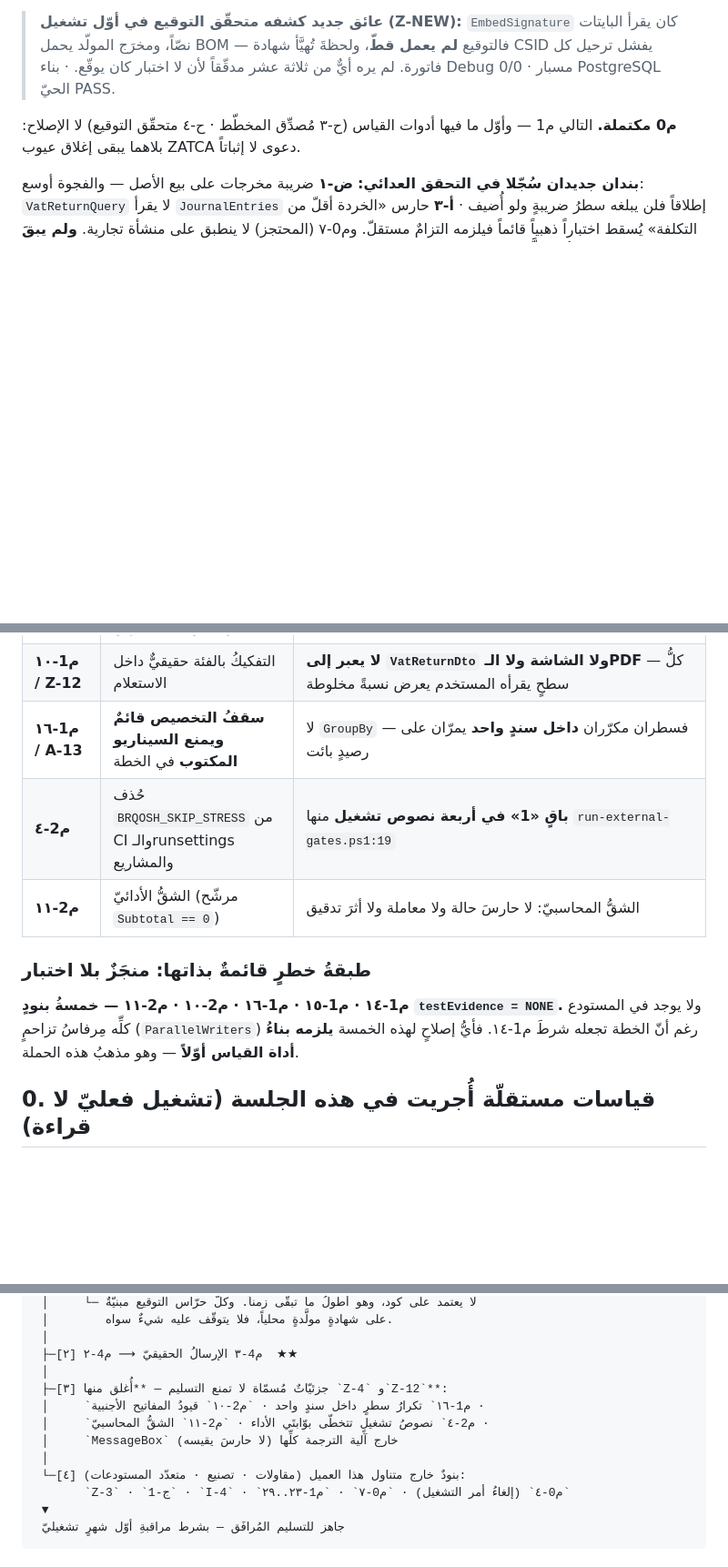
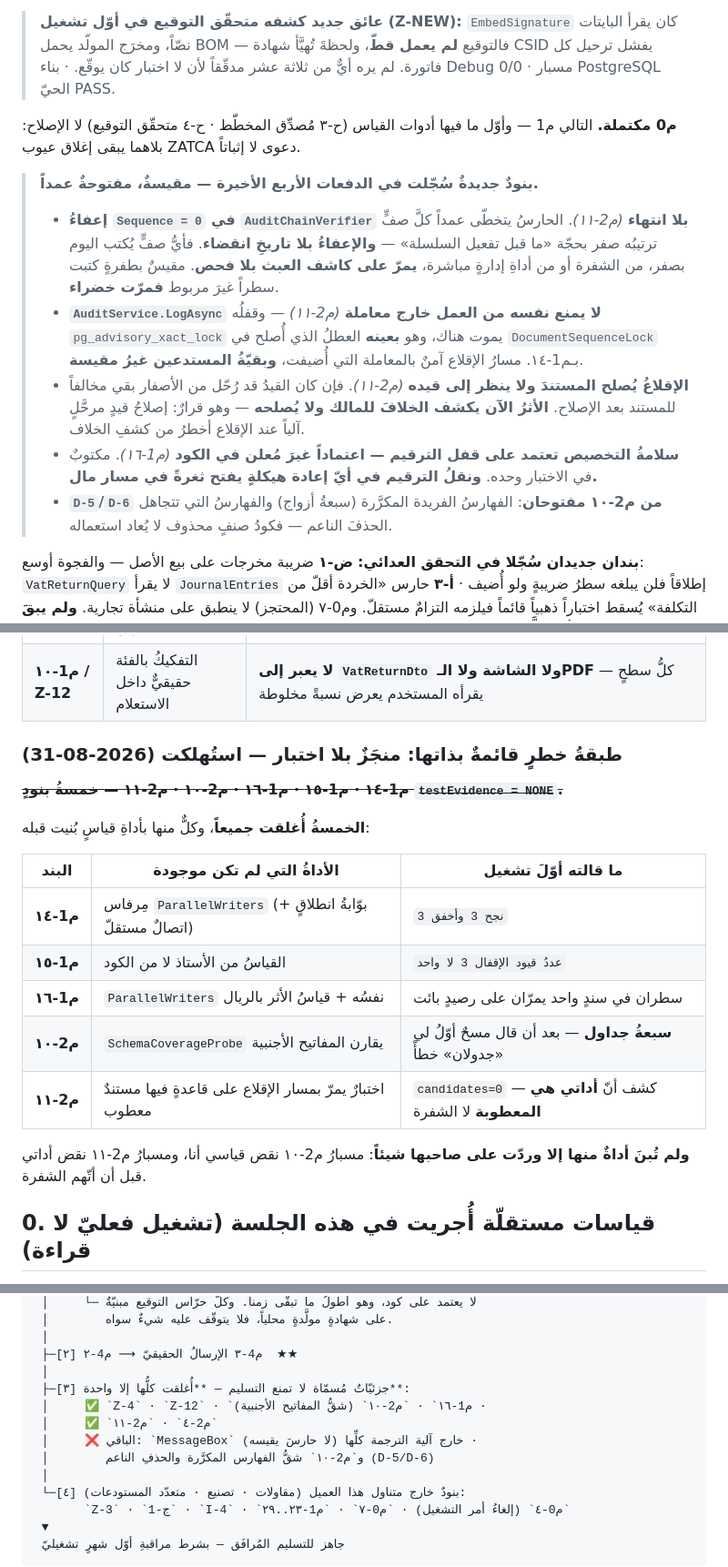
Before and after one commit to marwanmoro8803-wq/BRQOSH-Final, a Markdown page: تقارير/CEEF-229_حكم_الجاهزية_وخطة_المراحل_2026-08-28.md, 3 parts joined by grey strips. Shown at 91% size. GitHub-like rendering; blank space fills up the shorter version.

Commit message:
CEEF-229 · تحديثُ خطة الجاهزية بالدفعات الأربع الأخيرة
م2-٤ (نصوصُ التشغيل) · م2-١٠ (المفاتيح الأجنبية) · م1-١٦ (تخصيصٌ مكرَّر) ·
م2-١١ (أثرُ تعديل الإقلاع) — أربعةُ صفوفٍ في جدول التقدّم، وخروجُ البنود من
أقسام «مفتوحٌ فعلاً» و«جزئيّ» في التحقّق المستقلّ 0ب.

وطبقةُ «منجَزٌ بلا اختبار» (م1-١٤ · م1-١٥ · م1-١٦ · م2-١٠ · م2-١١) استُهلكت
كاملةً — ومكانَها جدولٌ يُسمّي أداةَ القياس التي بُنيت لكلّ بند وما قالته أوّلَ
تشغيل. وثلاثٌ منها ردّت على صاحبها شيئاً قبل أن تردّ على الشفرة.

وخمسةُ بنودٍ جديدة سُجّلت مفتوحةً بأسبابها: ثقبُ Sequence=0 في كاشف العبث ·
AuditService خارج معاملة · الإقلاعُ لا ينظر إلى القيد · اتّكاءُ التخصيص على قفل
الترقيم · وشقّا D-5/D-6.

1086/1086 · ٥٢ دفعة · ٦٩ بنداً بإثبات عضّ.

Co-Authored-By: Claude Opus 5 <noreply@anthropic.com>

```diff
--- a/تقارير/CEEF-229_حكم_الجاهزية_وخطة_المراحل_2026-08-28.md
+++ b/تقارير/CEEF-229_حكم_الجاهزية_وخطة_المراحل_2026-08-28.md
@@ -152,6 +156,23 @@
 **م0 مكتملة.** التالي م1 — وأوّل ما فيها أدوات القياس (ح-٣ مُصدِّق المخطّط · ح-٤ متحقّق التوقيع)
 لا الإصلاح: بلاهما يبقى إغلاق عيوب ZATCA دعوى لا إثباتاً.
 
+> **بنودٌ جديدةٌ سُجّلت في الدفعات الأربع الأخيرة — مقيسةٌ، مفتوحةٌ عمداً.**
+>
+> - **إعفاءُ `Sequence = 0` في `AuditChainVerifier` بلا انتهاء** *(م2-١١)*. الحارسُ يتخطّى
+>   عمداً كلَّ صفٍّ ترتيبُه صفر بحجّة «ما قبل تفعيل السلسلة» — **والإعفاءُ بلا تاريخِ انقضاء**.
+>   فأيُّ صفٍّ يُكتب اليوم بصفر، من الشفرة أو من أداةِ إدارةٍ مباشرة، **يمرّ على كاشف العبث
+>   بلا فحص**. مقيسٌ بطفرةٍ كتبت سطراً غيرَ مربوط **فمرّت خضراء**.
+> - **`AuditService.LogAsync` لا يمنع نفسه من العمل خارج معاملة** *(م2-١١)* — وقفلُه
+>   `pg_advisory_xact_lock` يموت هناك، وهو **بعينه** العطلُ الذي أُصلح في `DocumentSequenceLock`
+>   بـم1-١٤. مسارُ الإقلاع آمنٌ بالمعاملة التي أُضيفت، **وبقيّةُ المستدعين غيرُ مقيسة**.
+> - **الإقلاعُ يُصلح المستندَ ولا ينظر إلى قيده** *(م2-١١)*. فإن كان القيدُ قد رُحّل من
+>   الأصفار بقي مخالفاً للمستند بعد الإصلاح. **الأثرُ الآن يكشف الخلافَ للمالك ولا يُصلحه**
+>   — وهو قرارٌ: إصلاحُ قيدٍ مرحَّلٍ آلياً عند الإقلاع أخطرُ من كشفِ الخلاف.
+> - **سلامةُ التخصيص تعتمد على قفل الترقيم — اعتماداً غيرَ مُعلن في الكود** *(م1-١٦)*.
+>   مكتوبٌ في الاختبار وحده. **ونقلُ الترقيم في أيّ إعادة هيكلةٍ يفتح ثغرةً في مسار مال.**
+> - **`D-5`/`D-6` من م2-١٠ مفتوحان**: الفهارسُ الفريدة المكرَّرة (سبعةُ أزواج) والفهارسُ
+>   التي تتجاهل الحذفَ الناعم — فكودُ صنفٍ محذوف لا يُعاد استعماله.
+
 **بندان جديدان سُجّلا في التحقق العدائي:** **ض-١** ضريبة مخرجات على بيع الأصل — والفجوة أوسع:
 `VatReturnQuery` لا يقرأ `JournalEntries` إطلاقاً فلن يبلغه سطرُ ضريبةٍ ولو أُضيف · **أ-٣** حارس
 «الخردة أقلّ من التكلفة» يُسقط اختباراً ذهبياً قائماً فيلزمه التزامٌ مستقلّ.
@@ -200,15 +220,23 @@
 | **م1-٧ / Z-NEW-2** | حارسُ الشهادة جعل الفرعَ المنحرف غيرَ قابلٍ للبلوغ | السطرُ نفسُه باقٍ (`:364`) ونافذةُ TOCTOU ضيّقة — **شيفرةٌ ميتةٌ حاضرة، لا كسرَ سلسلة** |
 | **م1-٩ / Z-5** | سببُ الإشعار يعبر إلى XML ومقيسٌ على القرص | إلغاءُ المستخلص لا يمرّر سبباً |
 | **م1-١٠ / Z-12** | التفكيكُ بالفئة حقيقيٌّ داخل الاستعلام | **لا يعبر إلى `VatReturnDto` ولا الشاشة ولا الـPDF** — كلُّ سطحٍ يقرأه المستخدم يعرض نسبةً مخلوطة |
-| **م1-١٦ / A-13** | **سقفُ التخصيص قائمٌ ويمنع السيناريو المكتوب** في الخطة | لا `GroupBy` — فسطران مكرّران **داخل سندٍ واحد** يمرّان على رصيدٍ بائت |
-| **م2-٤** | حُذف `BRQOSH_SKIP_STRESS` من CI والـrunsettings والمشاريع | **باقٍ «1» في أربعة نصوص تشغيل** منها `run-external-gates.ps1:19` |
-| **م2-١١** | الشقُّ الأدائيّ (مرشّح `Subtotal == 0`) | الشقُّ المحاسبيّ: لا حارسَ حالة ولا معاملة ولا أثرَ تدقيق |
 
-### طبقةُ خطرٍ قائمةٌ بذاتها: منجَزٌ بلا اختبار
+### طبقةُ خطرٍ قائمةٌ بذاتها: منجَزٌ بلا اختبار — **استُهلكت (2026-08-31)**
 
-**م1-١٤ · م1-١٥ · م1-١٦ · م2-١٠ · م2-١١ — خمسةُ بنودٍ `testEvidence = NONE`.**
-ولا يوجد في المستودع كلِّه مِرفاسُ تزاحمٍ (`ParallelWriters`) رغم أنّ الخطة تجعله شرطَ
-م1-١٤. فأيُّ إصلاحٍ لهذه الخمسة **يلزمه بناءُ أداة القياس أوّلاً** — وهو مذهبُ هذه الحملة.
+~~**م1-١٤ · م1-١٥ · م1-١٦ · م2-١٠ · م2-١١ — خمسةُ بنودٍ `testEvidence = NONE`.**~~
+
+**الخمسةُ أُغلقت جميعاً**، وكلٌّ منها بأداةِ قياسٍ بُنيت قبله:
+
+| البند | الأداةُ التي لم تكن موجودة | ما قالته أوّلَ تشغيل |
+|---|---|---|
+| **م1-١٤** | مِرفاس `ParallelWriters` (بوّابةُ انطلاقٍ + اتصالٌ مستقلّ) | `نجح 3 وأخفق 3` |
+| **م1-١٥** | القياسُ من الأستاذ لا من الكود | `عددُ قيود الإقفال 3 لا واحد` |
+| **م1-١٦** | `ParallelWriters` نفسُه + قياسُ الأثر بالريال | سطران في سندٍ واحد يمرّان على رصيدٍ بائت |
+| **م2-١٠** | `SchemaCoverageProbe` يقارن المفاتيح الأجنبية | **سبعةُ جداول** — بعد أن قال مسحٌ أوّلُ لي «جدولان» خطأً |
+| **م2-١١** | اختبارٌ يمرّ بمسار الإقلاع على قاعدةٍ فيها مستندٌ معطوب | `candidates=0` — كشف أنّ **أداتي هي المعطوبة** لا الشفرة |
+
+**ولم تُبنَ أداةٌ منها إلا وردّت على صاحبها شيئاً**: مسبارُ م2-١٠ نقض قياسي أنا، ومسبارُ
+م2-١١ نقض أداتي قبل أن أتّهم الشفرة.
 
 ## 0. قياسات مستقلّة أُجريت في هذه الجلسة (تشغيل فعليّ لا قراءة)
 
@@ -769,10 +797,11 @@
  │
  ├─[٢] م4-٣ الإرسالُ الحقيقيّ ⟶ م4-٢  ★★
  │
- ├─[٣] جزئيّاتٌ مُسمّاة لا تمنع التسليم — **أُغلق منها `Z-4` و`Z-12`**:
- │     `م1-١٦` تكرارُ سطرٍ داخل سندٍ واحد · `م2-١٠` قيودُ المفاتيح الأجنبية ·
- │     `م2-٤` نصوصُ تشغيلٍ تتخطّى بوّابتَي الأداء · `م2-١١` الشقُّ المحاسبيّ ·
- │     `MessageBox` خارج آلية الترجمة كلِّها (لا حارسَ يقيسه)
+ ├─[٣] جزئيّاتٌ مُسمّاة لا تمنع التسليم — **أُغلقت كلُّها إلا واحدة**:
+ │     ✅ `Z-4` · `Z-12` · `م1-١٦` · `م2-١٠` (شقُّ المفاتيح الأجنبية) ·
+ │     ✅ `م2-٤` · `م2-١١`
+ │     ❌ الباقي: `MessageBox` خارج آلية الترجمة كلِّها (لا حارسَ يقيسه) ·
+ │        و`م2-١٠` شقُّ الفهارس المكرَّرة والحذفِ الناعم (D-5/D-6)
  │
  └─[٤] بنودٌ خارج متناول هذا العميل (مقاولات · تصنيع · متعدّد المستودعات):
        `Z-3` · `ج-1` · `I-4` · `م0-٤` (إلغاءُ أمر التشغيل) · `م0-٧` · `م1-٢٣..٢٩`
```
Also changed, not shown: other parts of تقارير/CEEF-229_حكم_الجاهزية_وخطة_المراحل_2026-08-28.md (+10 -7 lines).
